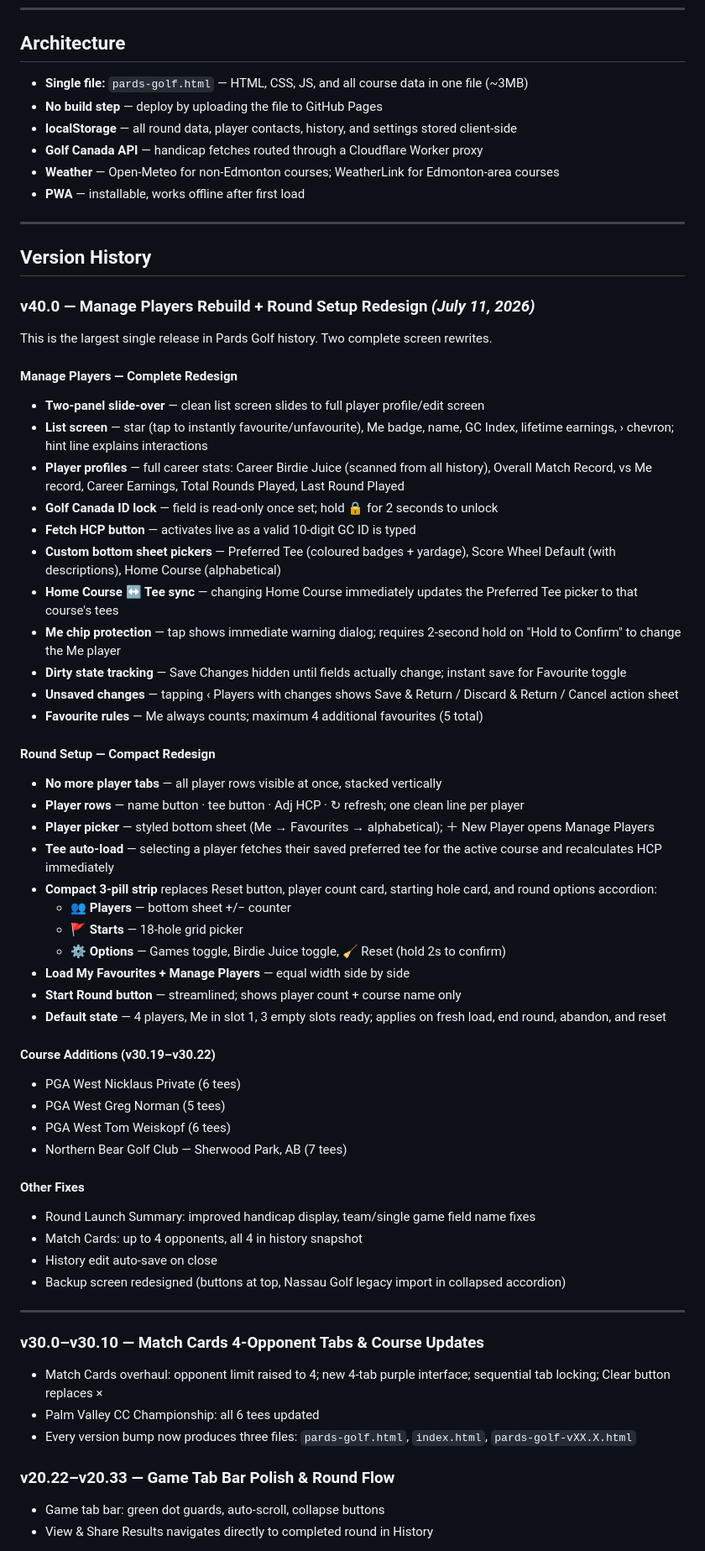
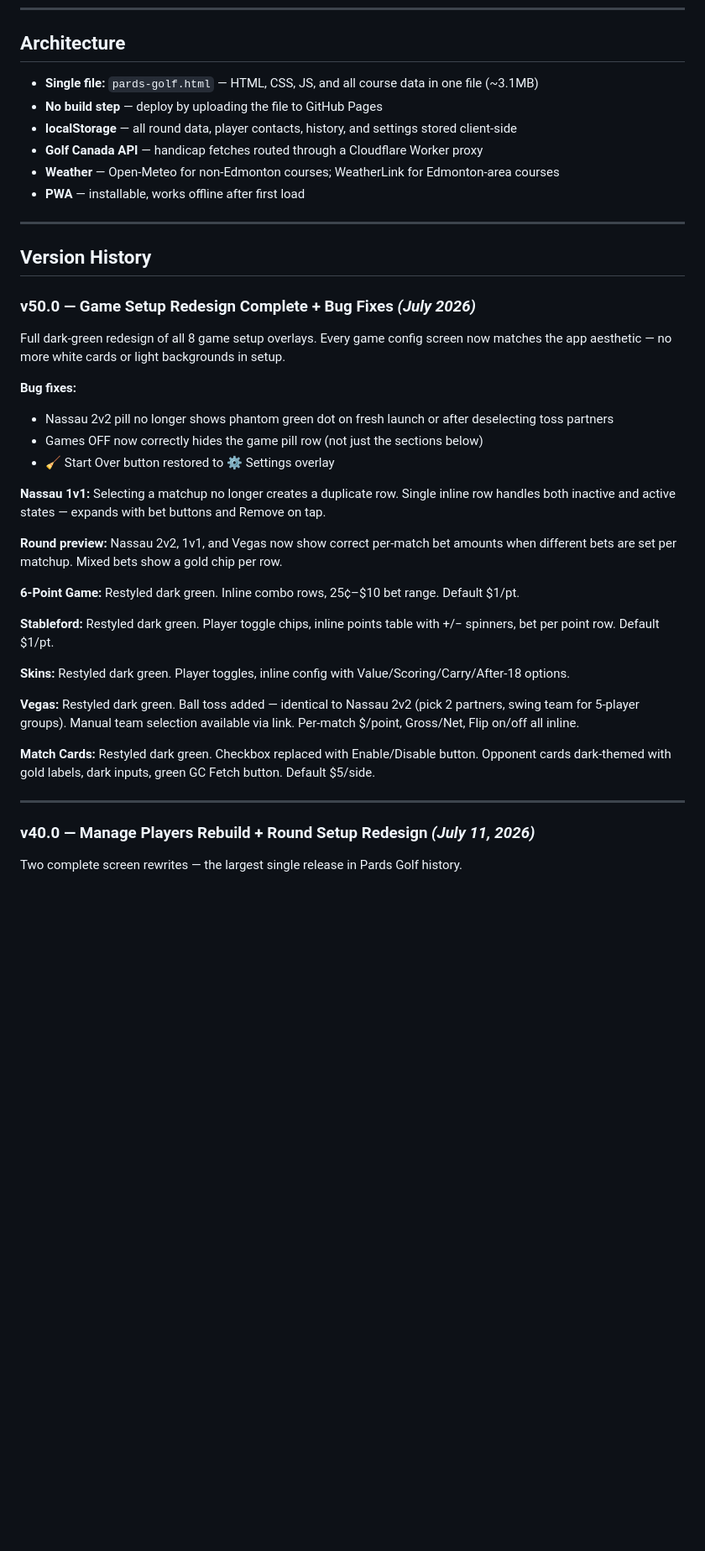
Before and after one commit to bdcomeau/pardsgolf, a Markdown page: README.md, the part around one of its changes. Shown at 84% size. Drawn GitHub-style; blank space fills up the shorter version.

```diff
--- a/README.md
+++ b/README.md
@@ -72,7 +72,7 @@ Pards Golf is a single-file HTML PWA that runs entirely on your iPhone — no Ap
 
 ## Architecture
 
-- **Single file:** `pards-golf.html` — HTML, CSS, JS, and all course data in one file (~3MB)
+- **Single file:** `pards-golf.html` — HTML, CSS, JS, and all course data in one file (~3.1MB)
 - **No build step** — deploy by uploading the file to GitHub Pages
 - **localStorage** — all round data, player contacts, history, and settings stored client-side
 - **Golf Canada API** — handicap fetches routed through a Cloudflare Worker proxy
@@ -83,56 +83,32 @@ Pards Golf is a single-file HTML PWA that runs entirely on your iPhone — no Ap
 
 ## Version History
 
-### v40.0 — Manage Players Rebuild + Round Setup Redesign *(July 11, 2026)*
+### v50.0 — Game Setup Redesign Complete + Bug Fixes *(July 2026)*
 
-This is the largest single release in Pards Golf history. Two complete screen rewrites.
+Full dark-green redesign of all 8 game setup overlays. Every game config screen now matches the app aesthetic — no more white cards or light backgrounds in setup.
 
-#### Manage Players — Complete Redesign
-- **Two-panel slide-over** — clean list screen slides to full player profile/edit screen
-- **List screen** — star (tap to instantly favourite/unfavourite), Me badge, name, GC Index, lifetime earnings, › chevron; hint line explains interactions
-- **Player profiles** — full career stats: Career Birdie Juice (scanned from all history), Overall Match Record, vs Me record, Career Earnings, Total Rounds Played, Last Round Played
-- **Golf Canada ID lock** — field is read-only once set; hold 🔒 for 2 seconds to unlock
-- **Fetch HCP button** — activates live as a valid 10-digit GC ID is typed
-- **Custom bottom sheet pickers** — Preferred Tee (coloured badges + yardage), Score Wheel Default (with descriptions), Home Course (alphabetical)
-- **Home Course ↔ Tee sync** — changing Home Course immediately updates the Preferred Tee picker to that course's tees
-- **Me chip protection** — tap shows immediate warning dialog; requires 2-second hold on "Hold to Confirm" to change the Me player
-- **Dirty state tracking** — Save Changes hidden until fields actually change; instant save for Favourite toggle
-- **Unsaved changes** — tapping ‹ Players with changes shows Save & Return / Discard & Return / Cancel action sheet
-- **Favourite rules** — Me always counts; maximum 4 additional favourites (5 total)
+**Bug fixes:**
+- Nassau 2v2 pill no longer shows phantom green dot on fresh launch or after deselecting toss partners
+- Games OFF now correctly hides the game pill row (not just the sections below)
+- 🧹 Start Over button restored to ⚙️ Settings overlay
 
-#### Round Setup — Compact Redesign
-- **No more player tabs** — all player rows visible at once, stacked vertically
-- **Player rows** — name button · tee button · Adj HCP · ↻ refresh; one clean line per player
-- **Player picker** — styled bottom sheet (Me → Favourites → alphabetical); ＋ New Player opens Manage Players
-- **Tee auto-load** — selecting a player fetches their saved preferred tee for the active course and recalculates HCP immediately
-- **Compact 3-pill strip** replaces Reset button, player count card, starting hole card, and round options accordion:
-  - 👥 **Players** — bottom sheet +/− counter
-  - 🚩 **Starts** — 18-hole grid picker
-  - ⚙️ **Options** — Games toggle, Birdie Juice toggle, 🧹 Reset (hold 2s to confirm)
-- **Load My Favourites + Manage Players** — equal width side by side
-- **Start Round button** — streamlined; shows player count + course name only
-- **Default state** — 4 players, Me in slot 1, 3 empty slots ready; applies on fresh load, end round, abandon, and reset
+**Nassau 1v1:** Selecting a matchup no longer creates a duplicate row. Single inline row handles both inactive and active states — expands with bet buttons and Remove on tap.
 
-#### Course Additions (v30.19–v30.22)
-- PGA West Nicklaus Private (6 tees)
-- PGA West Greg Norman (5 tees)
-- PGA West Tom Weiskopf (6 tees)
-- Northern Bear Golf Club — Sherwood Park, AB (7 tees)
+**Round preview:** Nassau 2v2, 1v1, and Vegas now show correct per-match bet amounts when different bets are set per matchup. Mixed bets show a gold chip per row.
 
-#### Other Fixes
-- Round Launch Summary: improved handicap display, team/single game field name fixes
-- Match Cards: up to 4 opponents, all 4 in history snapshot
-- History edit auto-save on close
-- Backup screen redesigned (buttons at top, Nassau Golf legacy import in collapsed accordion)
+**6-Point Game:** Restyled dark green. Inline combo rows, 25¢–$10 bet range. Default $1/pt.
+
+**Stableford:** Restyled dark green. Player toggle chips, inline points table with +/− spinners, bet per point row. Default $1/pt.
+
+**Skins:** Restyled dark green. Player toggles, inline config with Value/Scoring/Carry/After-18 options.
+
+**Vegas:** Restyled dark green. Ball toss added — identical to Nassau 2v2 (pick 2 partners, swing team for 5-player groups). Manual team selection available via link. Per-match $/point, Gross/Net, Flip on/off all inline.
+
+**Match Cards:** Restyled dark green. Checkbox replaced with Enable/Disable button. Opponent cards dark-themed with gold labels, dark inputs, green GC Fetch button. Default $5/side.
 
 ---
 
-### v30.0–v30.10 — Match Cards 4-Opponent Tabs & Course Updates
-- Match Cards overhaul: opponent limit raised to 4; new 4-tab purple interface; sequential tab locking; Clear button replaces ×
-- Palm Valley CC Championship: all 6 tees updated
-- Every version bump now produces three files: `pards-golf.html`, `index.html`, `pards-golf-vXX.X.html`
+### v40.0 — Manage Players Rebuild + Round Setup Redesign *(July 11, 2026)*
 
-### v20.22–v20.33 — Game Tab Bar Polish & Round Flow
-- Game tab bar: green dot guards, auto-scroll, collapse buttons
-- View & Share Results navigates directly to completed round in History
+Two complete screen rewrites — the largest single release in Pards Golf history.
 
```
Also changed, not shown: other parts of README.md (+16 -8 lines).
